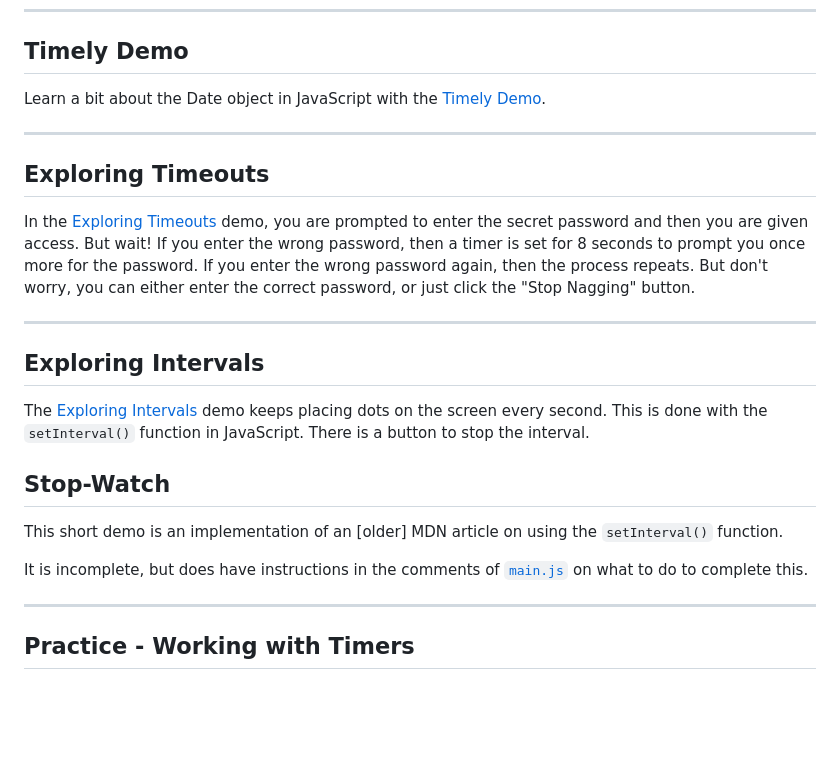
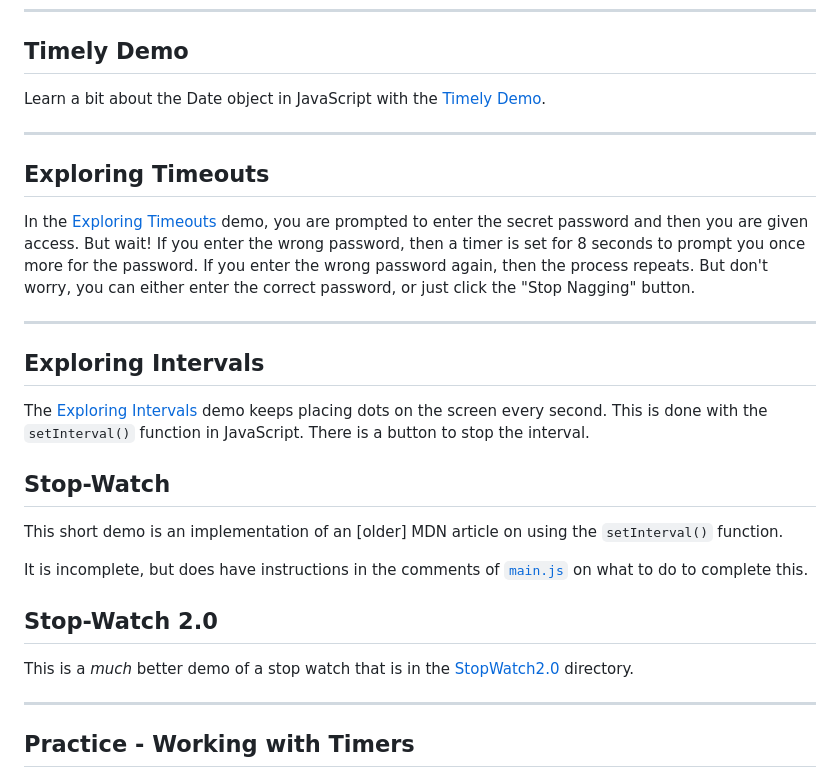
Before and after one commit to CPSC-1520/cpsc-1520-workbook-jan2024-a03-dgilleland, a Markdown page: src/024/ReadMe.md, the part around the change printed below. GitHub-like rendering; blank space fills up the shorter version.

Commit message:
Update 024 ReadMe

```diff
--- a/src/024/ReadMe.md
+++ b/src/024/ReadMe.md
@@ -29,7 +29,11 @@ The [Exploring Intervals](src\024\demos\ExploringIntervals\index.html) demo keep
 
 This short demo is an implementation of an [older] MDN article on using the `setInterval()` function.
 
-It is incomplete, but does have instructions in the comments of [`main.js`](src\024\demos\StopWatch\main.js) on what to do to complete this.
+It is incomplete, but does have instructions in the comments of [`main.js`](./demos/StopWatch/main.js) on what to do to complete this.
+
+## Stop-Watch 2.0
+
+This is a *much* better demo of a stop watch that is in the [StopWatch2.0](./demos/StopWatch2.0/) directory.
 
 ----
 
```
Also changed, not shown: other parts of src/024/ReadMe.md (+3 -3 lines).
